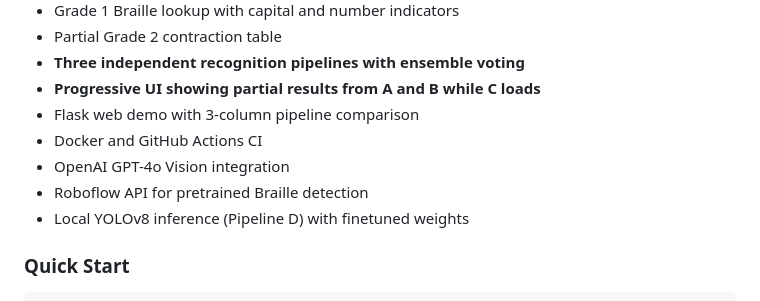
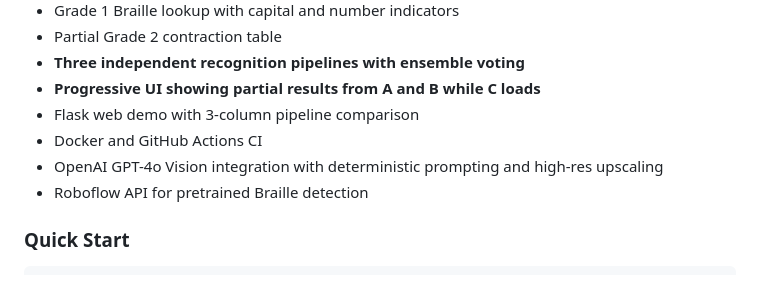
Before and after one commit to sriksven/braillevision, a Markdown page: README.md, the part around the change. Drawn GitHub-style.

Commit message:
docs: update all documentation to reflect final 3-pipeline architecture and gpt-4o high-res upscaling

```diff
--- a/README.md
+++ b/README.md
@@ -45,9 +45,8 @@ BrailleVision reads camera or uploaded images of Braille and returns English tex
 - **Progressive UI showing partial results from A and B while C loads**
 - Flask web demo with 3-column pipeline comparison
 - Docker and GitHub Actions CI
-- OpenAI GPT-4o Vision integration
+- OpenAI GPT-4o Vision integration with deterministic prompting and high-res upscaling
 - Roboflow API for pretrained Braille detection
-- Local YOLOv8 inference (Pipeline D) with finetuned weights
 
 ### Quick Start
 
```
Also changed, not shown: docs/DEVPOST_V2_GUIDE.md (+2 -3 lines).
